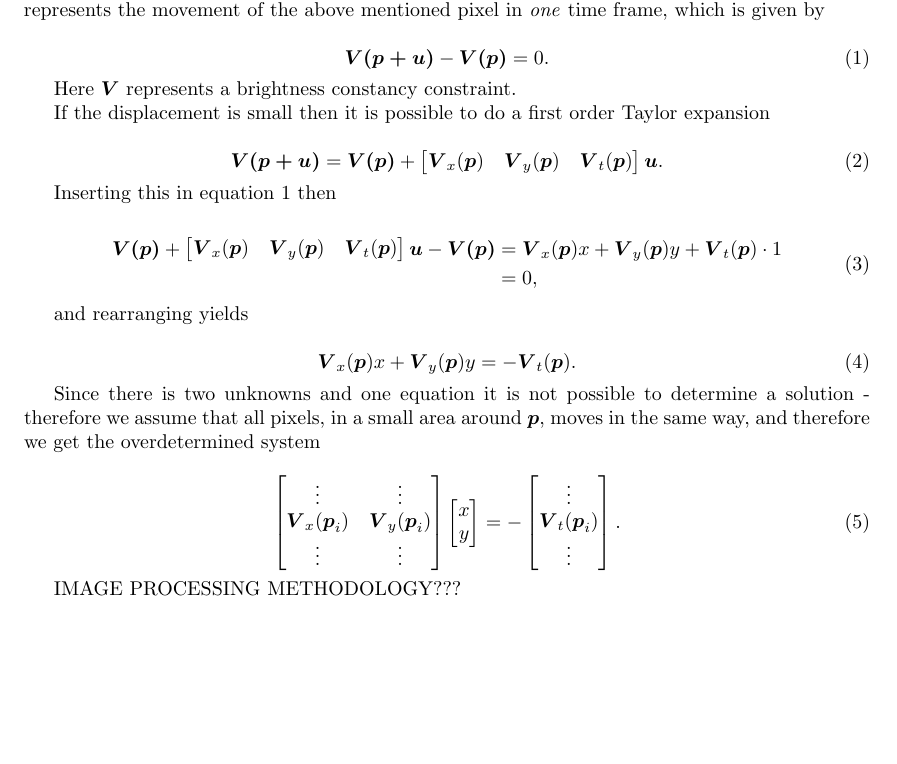
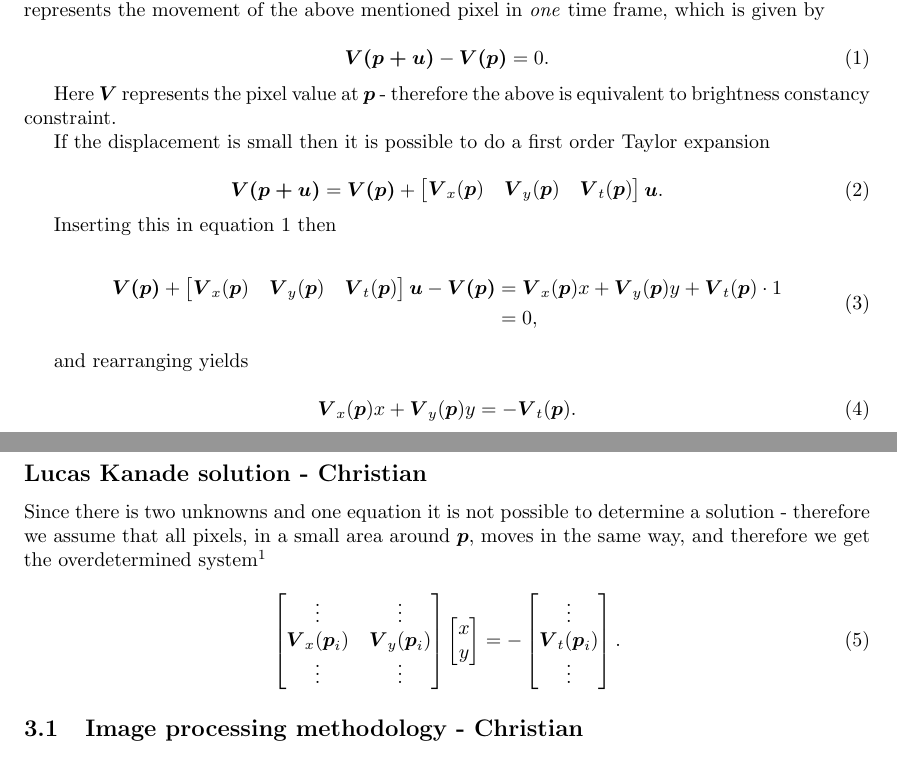
Before and after one commit to ElMiho/02526-mathematical-modeling-project-1, a LaTeX document (main.tex): part of page 1 of 11 before the commit and two parts of pages 1 and 2 of 11 after it, the two joined at a grey line, cut so that both start at the same text, the shorter picture padded with empty space. Compiled offline with pdfLaTeX.

Commit message:
Updates from Overleaf

```diff
--- a/main.tex
+++ b/main.tex
@@ -35,7 +37,7 @@ We start by considering the point $\boldsymbol{p} = [p_x, p_y, p_t]$ and we want
     \boldsymbol{V(p + u)} - \boldsymbol{V(p)} = 0.
 \end{equation}
 
-Here $\boldsymbol{V}$ represents a brightness constancy constraint.
+Here $\boldsymbol{V}$ represents the pixel value at $\boldsymbol{p}$ - therefore the above is equivalent to brightness constancy constraint.
 
 If the displacement is small then it is possible to do a first order Taylor expansion
 
@@ -62,7 +64,9 @@ and rearranging yields
     \boldsymbol{V}_x(\boldsymbol{p}) x + \boldsymbol{V}_y(\boldsymbol{p}) y = -\boldsymbol{V}_t(\boldsymbol{p}).
 \end{equation}
 
-Since there is two unknowns and one equation it is not possible to determine a solution - therefore we assume that all pixels, in a small area around $\boldsymbol{p}$, moves in the same way, and therefore we get the overdetermined system
+\subsection*{Lucas Kanade solution - Christian}
+
+Since there is two unknowns and one equation it is not possible to determine a solution - therefore we assume that all pixels, in a small area around $\boldsymbol{p}$, moves in the same way, and therefore we get the overdetermined system\footnote{This is the Lucas-Kanade solution.}
 
 \begin{equation}
     \begin{bmatrix}
@@ -77,5 +81,5 @@ Since there is two unknowns and one equation it is not possible to determine a s
     \end{bmatrix}.
 \end{equation}
 
-IMAGE PROCESSING METHODOLOGY???
+\subsection{Image processing methodology - Christian}
 
```
Also changed, not shown: main.tex (8 more changed lines).
